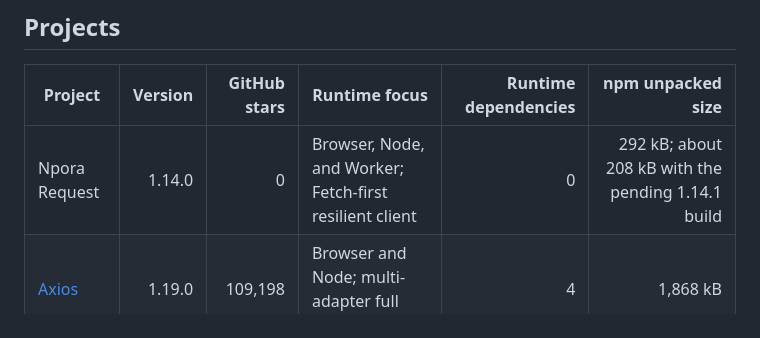
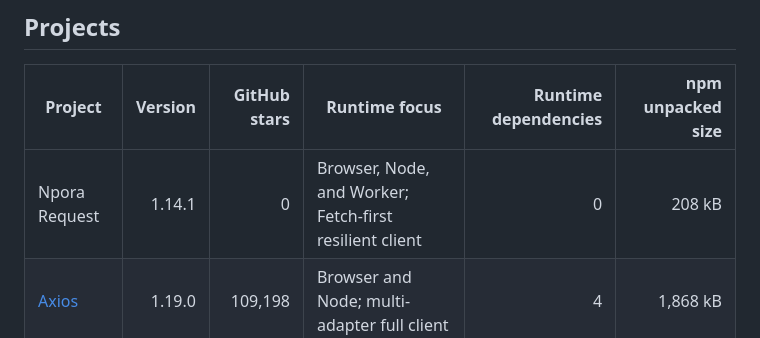
Before and after one commit to npora/request, a Markdown page: docs/comparison.md, the part around one of its changes. Rendered like a GitHub page.

Commit message:
docs: refresh request ecosystem snapshot

```diff
--- a/docs/comparison.md
+++ b/docs/comparison.md
@@ -10,7 +10,7 @@ Snapshot date: 2026-08-20.
 
 | Project | Version | GitHub stars | Runtime focus | Runtime dependencies | npm unpacked size |
 | --- | ---: | ---: | --- | ---: | ---: |
-| Npora Request | 1.14.0 | 0 | Browser, Node, and Worker; Fetch-first resilient client | 0 | 292 kB; about 208 kB with the pending 1.14.1 build |
+| Npora Request | 1.14.1 | 0 | Browser, Node, and Worker; Fetch-first resilient client | 0 | 208 kB |
 | [Axios](https://github.com/axios/axios) | 1.19.0 | 109,198 | Browser and Node; multi-adapter full client | 4 | 1,868 kB |
 | [Ky](https://github.com/sindresorhus/ky) | 2.0.2 | 17,032 | Modern Fetch runtimes; compact typed client | 0 | 405 kB |
 | [Got](https://github.com/sindresorhus/got) | 15.1.0 | 14,930 | Node; feature-rich native HTTP client | 12 | 371 kB |
```
Also changed, not shown: other parts of docs/comparison.md (+1 -1 lines).
